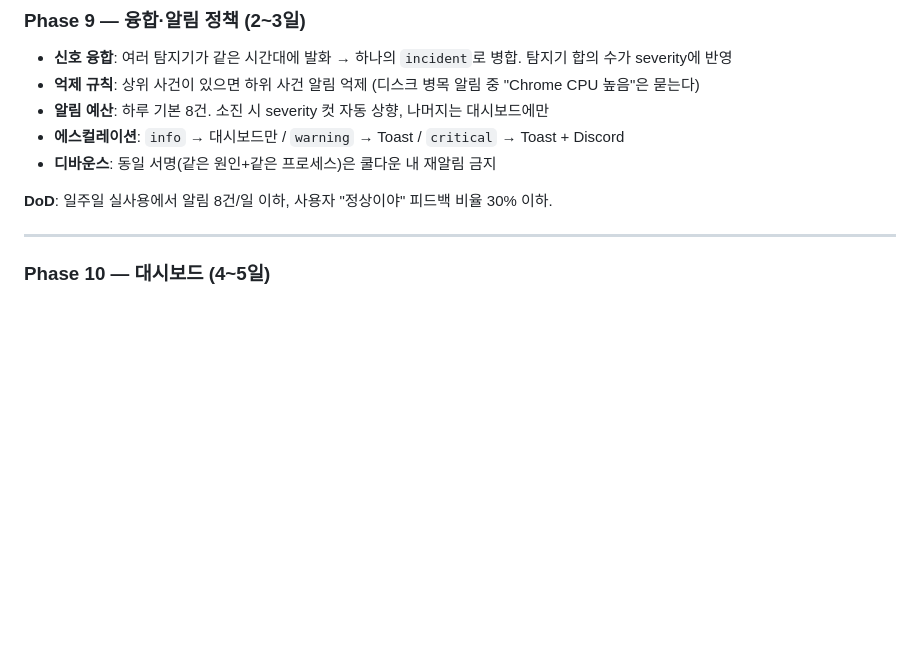
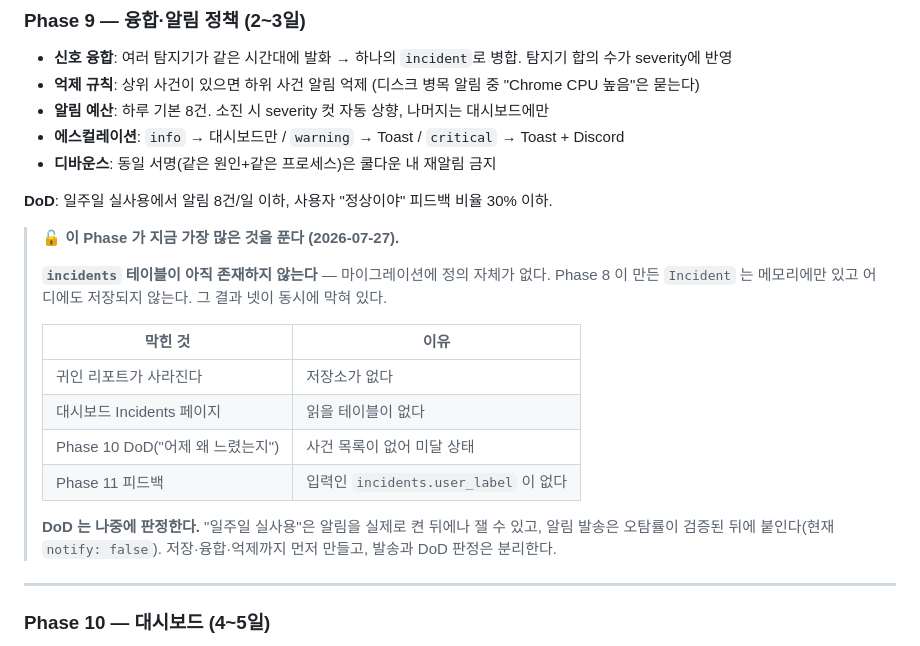
Before and after one commit to yim2412/Argus, a Markdown page: PLAN.md, the part around one of its changes. Drawn GitHub-style; blank space fills up the shorter version.

```diff
--- a/PLAN.md
+++ b/PLAN.md
@@ -572,6 +616,23 @@ rules:
 - **디바운스**: 동일 서명(같은 원인+같은 프로세스)은 쿨다운 내 재알림 금지
 
 **DoD**: 일주일 실사용에서 알림 8건/일 이하, 사용자 "정상이야" 피드백 비율 30% 이하.
+
+> 🔓 **이 Phase 가 지금 가장 많은 것을 푼다 (2026-07-27).**
+>
+> **`incidents` 테이블이 아직 존재하지 않는다** — 마이그레이션에 정의 자체가 없다.
+> Phase 8 이 만든 `Incident` 는 메모리에만 있고 어디에도 저장되지 않는다. 그 결과
+> 넷이 동시에 막혀 있다.
+>
+> | 막힌 것 | 이유 |
+> |---|---|
+> | 귀인 리포트가 사라진다 | 저장소가 없다 |
+> | 대시보드 Incidents 페이지 | 읽을 테이블이 없다 |
+> | Phase 10 DoD("어제 왜 느렸는지") | 사건 목록이 없어 미달 상태 |
+> | Phase 11 피드백 | 입력인 `incidents.user_label` 이 없다 |
+>
+> **DoD 는 나중에 판정한다.** "일주일 실사용"은 알림을 실제로 켠 뒤에나 잴 수 있고,
+> 알림 발송은 오탐률이 검증된 뒤에 붙인다(현재 `notify: false`). 저장·융합·억제까지
+> 먼저 만들고, 발송과 DoD 판정은 분리한다.
 
 ---
 
```
Also changed, not shown: other parts of PLAN.md (+85 -20 lines).
